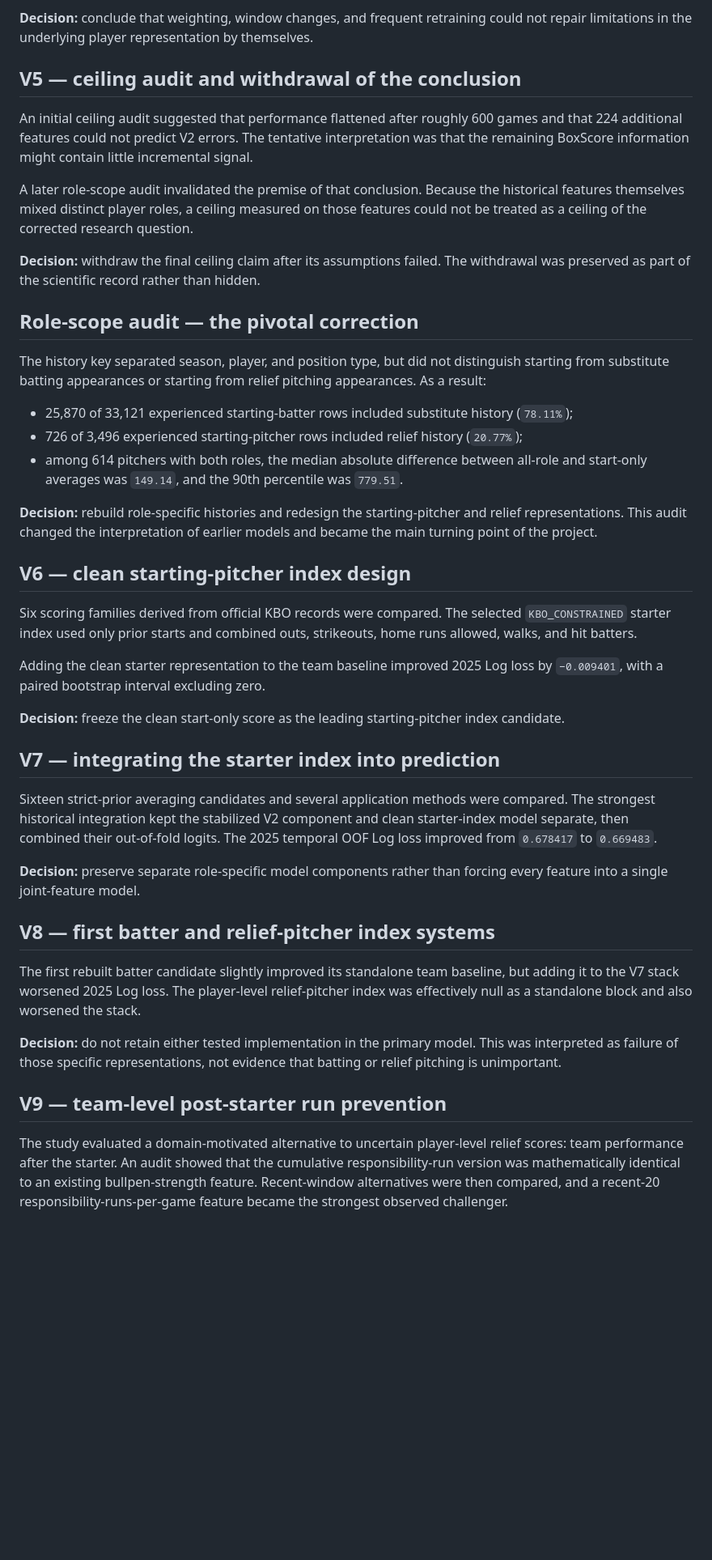
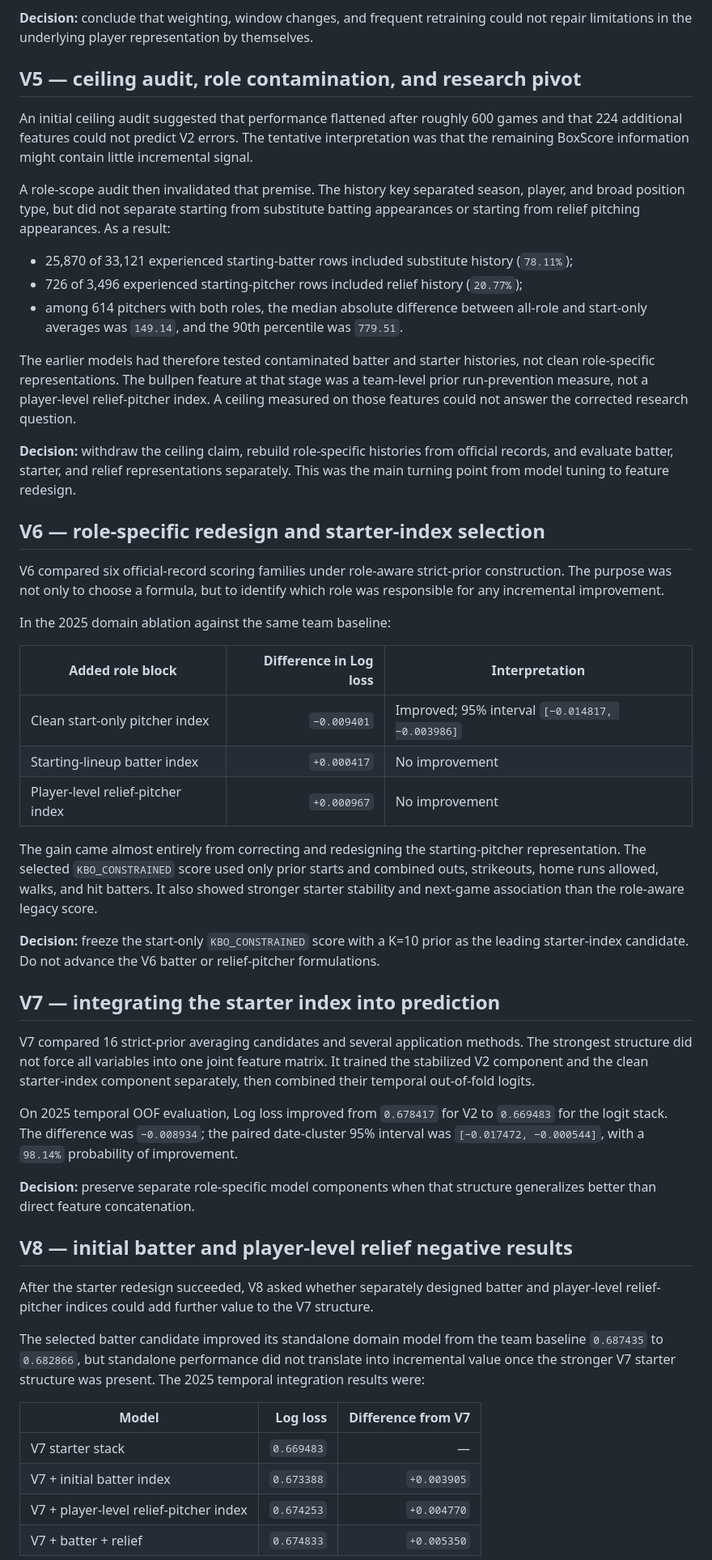
Before and after one commit to whwlgkqjxm/15pick-kbo-win-probability-modeling, a Markdown page: docs/research_journey.md, the part around one of its changes. Shown at 81% size. Drawn GitHub-style; blank space fills up the shorter version.

```diff
--- a/docs/research_journey.md
+++ b/docs/research_journey.md
@@ -62,45 +62,54 @@ The project compared time decay, recent windows, expanding online retraining, se
 
 **Decision:** conclude that weighting, window changes, and frequent retraining could not repair limitations in the underlying player representation by themselves.
 
-## V5 — ceiling audit and withdrawal of the conclusion
+## V5 — ceiling audit, role contamination, and research pivot
 
 An initial ceiling audit suggested that performance flattened after roughly 600 games and that 224 additional features could not predict V2 errors. The tentative interpretation was that the remaining BoxScore information might contain little incremental signal.
 
-A later role-scope audit invalidated the premise of that conclusion. Because the historical features themselves mixed distinct player roles, a ceiling measured on those features could not be treated as a ceiling of the corrected research question.
-
-**Decision:** withdraw the final ceiling claim after its assumptions failed. The withdrawal was preserved as part of the scientific record rather than hidden.
-
-## Role-scope audit — the pivotal correction
-
-The history key separated season, player, and position type, but did not distinguish starting from substitute batting appearances or starting from relief pitching appearances. As a result:
+A role-scope audit then invalidated that premise. The history key separated season, player, and broad position type, but did not separate starting from substitute batting appearances or starting from relief pitching appearances. As a result:
 
 - 25,870 of 33,121 experienced starting-batter rows included substitute history (`78.11%`);
 - 726 of 3,496 experienced starting-pitcher rows included relief history (`20.77%`);
 - among 614 pitchers with both roles, the median absolute difference between all-role and start-only averages was `149.14`, and the 90th percentile was `779.51`.
 
-**Decision:** rebuild role-specific histories and redesign the starting-pitcher and relief representations. This audit changed the interpretation of earlier models and became the main turning point of the project.
+The earlier models had therefore tested contaminated batter and starter histories, not clean role-specific representations. The bullpen feature at that stage was a team-level prior run-prevention measure, not a player-level relief-pitcher index. A ceiling measured on those features could not answer the corrected research question.
 
-## V6 — clean starting-pitcher index design
+**Decision:** withdraw the ceiling claim, rebuild role-specific histories from official records, and evaluate batter, starter, and relief representations separately. This was the main turning point from model tuning to feature redesign.
 
-Six scoring families derived from official KBO records were compared. The selected `KBO_CONSTRAINED` starter index used only prior starts and combined outs, strikeouts, home runs allowed, walks, and hit batters.
+## V6 — role-specific redesign and starter-index selection
 
-Adding the clean starter representation to the team baseline improved 2025 Log loss by `−0.009401`, with a paired bootstrap interval excluding zero.
+V6 compared six official-record scoring families under role-aware strict-prior construction. The purpose was not only to choose a formula, but to identify which role was responsible for any incremental improvement.
 
-**Decision:** freeze the clean start-only score as the leading starting-pitcher index candidate.
+In the 2025 domain ablation against the same team baseline:
+
+| Added role block | Difference in Log loss | Interpretation |
+|---|---:|---|
+| Clean start-only pitcher index | `−0.009401` | Improved; 95% interval `[−0.014817, −0.003986]` |
+| Starting-lineup batter index | `+0.000417` | No improvement |
+| Player-level relief-pitcher index | `+0.000967` | No improvement |
+
+The gain came almost entirely from correcting and redesigning the starting-pitcher representation. The selected `KBO_CONSTRAINED` score used only prior starts and combined outs, strikeouts, home runs allowed, walks, and hit batters. It also showed stronger starter stability and next-game association than the role-aware legacy score.
+
+**Decision:** freeze the start-only `KBO_CONSTRAINED` score with a K=10 prior as the leading starter-index candidate. Do not advance the V6 batter or relief-pitcher formulations.
 
 ## V7 — integrating the starter index into prediction
 
-Sixteen strict-prior averaging candidates and several application methods were compared. The strongest historical integration kept the stabilized V2 component and clean starter-index model separate, then combined their out-of-fold logits. The 2025 temporal OOF Log loss improved from `0.678417` to `0.669483`.
+V7 compared 16 strict-prior averaging candidates and several application methods. The strongest structure did not force all variables into one joint feature matrix. It trained the stabilized V2 component and the clean starter-index component separately, then combined their temporal out-of-fold logits.
 
-**Decision:** preserve separate role-specific model components rather than forcing every feature into a single joint-feature model.
+On 2025 temporal OOF evaluation, Log loss improved from `0.678417` for V2 to `0.669483` for the logit stack. The difference was `−0.008934`; the paired date-cluster 95% interval was `[−0.017472, −0.000544]`, with a `98.14%` probability of improvement.
 
-## V8 — first batter and relief-pitcher index systems
+**Decision:** preserve separate role-specific model components when that structure generalizes better than direct feature concatenation.
 
-The first rebuilt batter candidate slightly improved its standalone team baseline, but adding it to the V7 stack worsened 2025 Log loss. The player-level relief-pitcher index was effectively null as a standalone block and also worsened the stack.
+## V8 — initial batter and player-level relief negative results
 
-**Decision:** do not retain either tested implementation in the primary model. This was interpreted as failure of those specific representations, not evidence that batting or relief pitching is unimportant.
+After the starter redesign succeeded, V8 asked whether separately designed batter and player-level relief-pitcher indices could add further value to the V7 structure.
 
-## V9 — team-level post-starter run prevention
+The selected batter candidate improved its standalone domain model from the team baseline `0.687435` to `0.682866`, but standalone performance did not translate into incremental value once the stronger V7 starter structure was present. The 2025 temporal integration results were:
 
-The study evaluated a domain-motivated alternative to uncertain player-level relief scores: team performance after the starter. An audit showed that the cumulative responsibility-run version was mathematically identical to an existing bullpen-strength feature. Recent-window alternatives were then compared, and a recent-20 responsibility-runs-per-game feature became the strongest observed challenger.
+| Model | Log loss | Difference from V7 |
+|---|---:|---:|
+| V7 starter stack | `0.669483` | — |
+| V7 + initial batter index | `0.673388` | `+0.003905` |
+| V7 + player-level relief-pitcher index | `0.674253` | `+0.004770` |
+| V7 + batter + relief | `0.674833` | `+0.005350` |
 
```
Also changed, not shown: other parts of docs/research_journey.md (+27 -34 lines).
